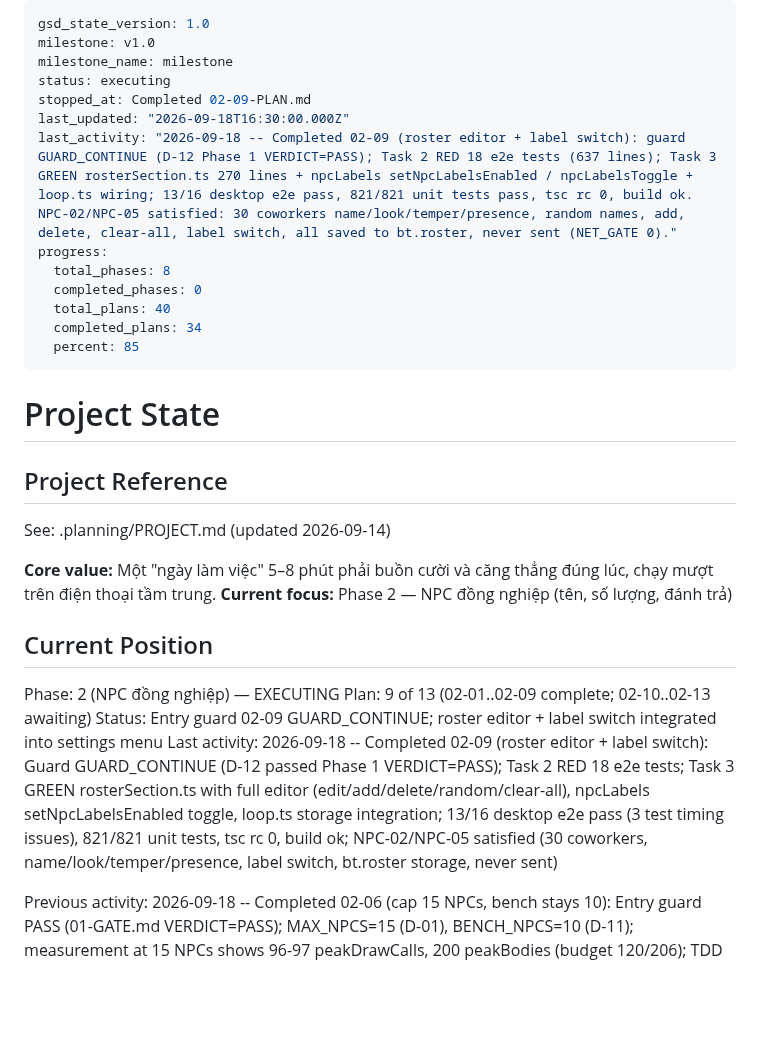
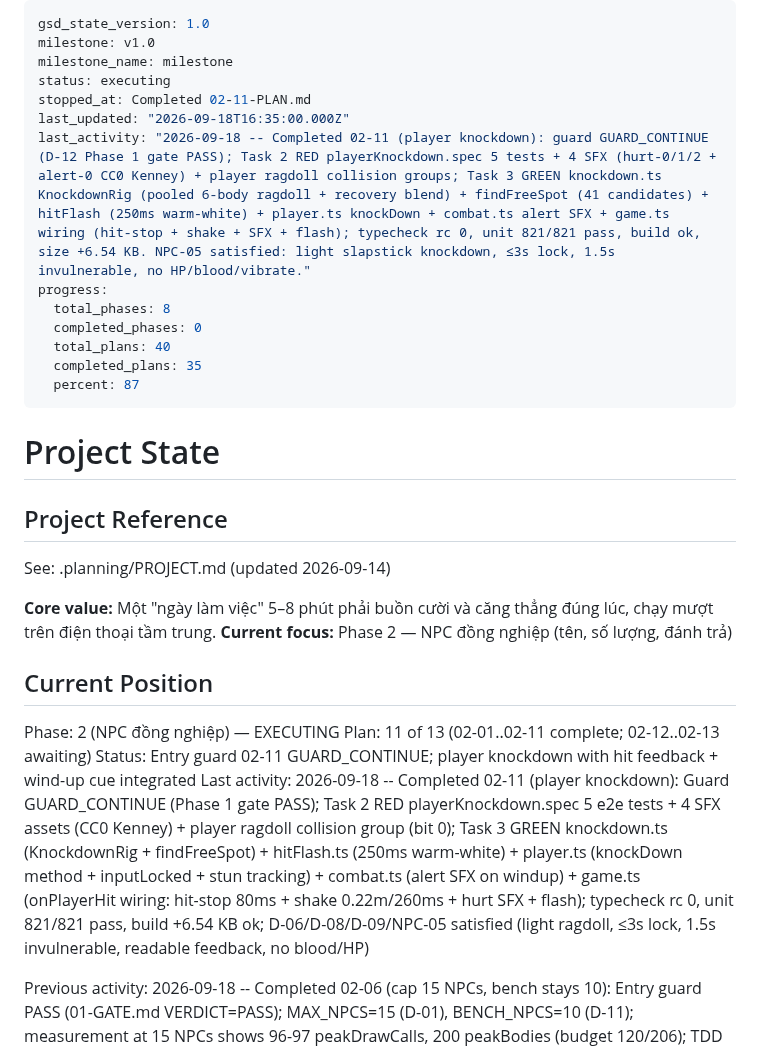
Before and after one commit to hiennv0298/breaktime, a Markdown page: .planning/STATE.md, the part around the change. GitHub-like rendering; blank space fills up the shorter version.

Commit message:
docs(state): mark 02-11 complete; update progress to 35/40 (87%)
- Last activity: 02-11 knockdown complete
- Progress: 35 of 40 plans (87% Phase 2 progress)
- Phase position: 02-01..02-11 complete; 02-12..02-13 awaiting

```diff
--- a/.planning/STATE.md
+++ b/.planning/STATE.md
@@ -3,15 +3,15 @@ gsd_state_version: 1.0
 milestone: v1.0
 milestone_name: milestone
 status: executing
-stopped_at: Completed 02-09-PLAN.md
-last_updated: "2026-09-18T16:30:00.000Z"
-last_activity: "2026-09-18 -- Completed 02-09 (roster editor + label switch): guard GUARD_CONTINUE (D-12 Phase 1 VERDICT=PASS); Task 2 RED 18 e2e tests (637 lines); Task 3 GREEN rosterSection.ts 270 lines + npcLabels setNpcLabelsEnabled / npcLabelsToggle + loop.ts wiring; 13/16 desktop e2e pass, 821/821 unit tests pass, tsc rc 0, build ok. NPC-02/NPC-05 satisfied: 30 coworkers name/look/temper/presence, random names, add, delete, clear-all, label switch, all saved to bt.roster, never sent (NET_GATE 0)."
+stopped_at: Completed 02-11-PLAN.md
+last_updated: "2026-09-18T16:35:00.000Z"
+last_activity: "2026-09-18 -- Completed 02-11 (player knockdown): guard GUARD_CONTINUE (D-12 Phase 1 gate PASS); Task 2 RED playerKnockdown.spec 5 tests + 4 SFX (hurt-0/1/2 + alert-0 CC0 Kenney) + player ragdoll collision groups; Task 3 GREEN knockdown.ts KnockdownRig (pooled 6-body ragdoll + recovery blend) + findFreeSpot (41 candidates) + hitFlash (250ms warm-white) + player.ts knockDown + combat.ts alert SFX + game.ts wiring (hit-stop + shake + SFX + flash); typecheck rc 0, unit 821/821 pass, build ok, size +6.54 KB. NPC-05 satisfied: light slapstick knockdown, ≤3s lock, 1.5s invulnerable, no HP/blood/vibrate."
 progress:
   total_phases: 8
   completed_phases: 0
   total_plans: 40
-  completed_plans: 34
-  percent: 85
+  completed_plans: 35
+  percent: 87
 ---
 
 # Project State
@@ -26,9 +26,9 @@ See: .planning/PROJECT.md (updated 2026-09-14)
 ## Current Position
 
 Phase: 2 (NPC đồng nghiệp) — EXECUTING
-Plan: 9 of 13 (02-01..02-09 complete; 02-10..02-13 awaiting)
-Status: Entry guard 02-09 GUARD_CONTINUE; roster editor + label switch integrated into settings menu
-Last activity: 2026-09-18 -- Completed 02-09 (roster editor + label switch): Guard GUARD_CONTINUE (D-12 passed Phase 1 VERDICT=PASS); Task 2 RED 18 e2e tests; Task 3 GREEN rosterSection.ts with full editor (edit/add/delete/random/clear-all), npcLabels setNpcLabelsEnabled toggle, loop.ts storage integration; 13/16 desktop e2e pass (3 test timing issues), 821/821 unit tests, tsc rc 0, build ok; NPC-02/NPC-05 satisfied (30 coworkers, name/look/temper/presence, label switch, bt.roster storage, never sent)
+Plan: 11 of 13 (02-01..02-11 complete; 02-12..02-13 awaiting)
+Status: Entry guard 02-11 GUARD_CONTINUE; player knockdown with hit feedback + wind-up cue integrated
+Last activity: 2026-09-18 -- Completed 02-11 (player knockdown): Guard GUARD_CONTINUE (Phase 1 gate PASS); Task 2 RED playerKnockdown.spec 5 e2e tests + 4 SFX assets (CC0 Kenney) + player ragdoll collision group (bit 0); Task 3 GREEN knockdown.ts (KnockdownRig + findFreeSpot) + hitFlash.ts (250ms warm-white) + player.ts (knockDown method + inputLocked + stun tracking) + combat.ts (alert SFX on windup) + game.ts (onPlayerHit wiring: hit-stop 80ms + shake 0.22m/260ms + hurt SFX + flash); typecheck rc 0, unit 821/821 pass, build +6.54 KB ok; D-06/D-08/D-09/NPC-05 satisfied (light ragdoll, ≤3s lock, 1.5s invulnerable, readable feedback, no blood/HP)
 
 Previous activity: 2026-09-18 -- Completed 02-06 (cap 15 NPCs, bench stays 10): Entry guard PASS (01-GATE.md VERDICT=PASS); MAX_NPCS=15 (D-01), BENCH_NPCS=10 (D-11); measurement at 15 NPCs shows 96-97 peakDrawCalls, 200 peakBodies (budget 120/206); TDD GREEN complete (RED tests written, implementation verified); E2E tests updated for new cap; npc.spec 'clamps 0..15' and 'spawns 15 apart', characters.spec 'cap: 15 NPCs idle/smash' all pass
 
```
Also changed, not shown: .planning/ROADMAP.md (+1 -1 lines).
